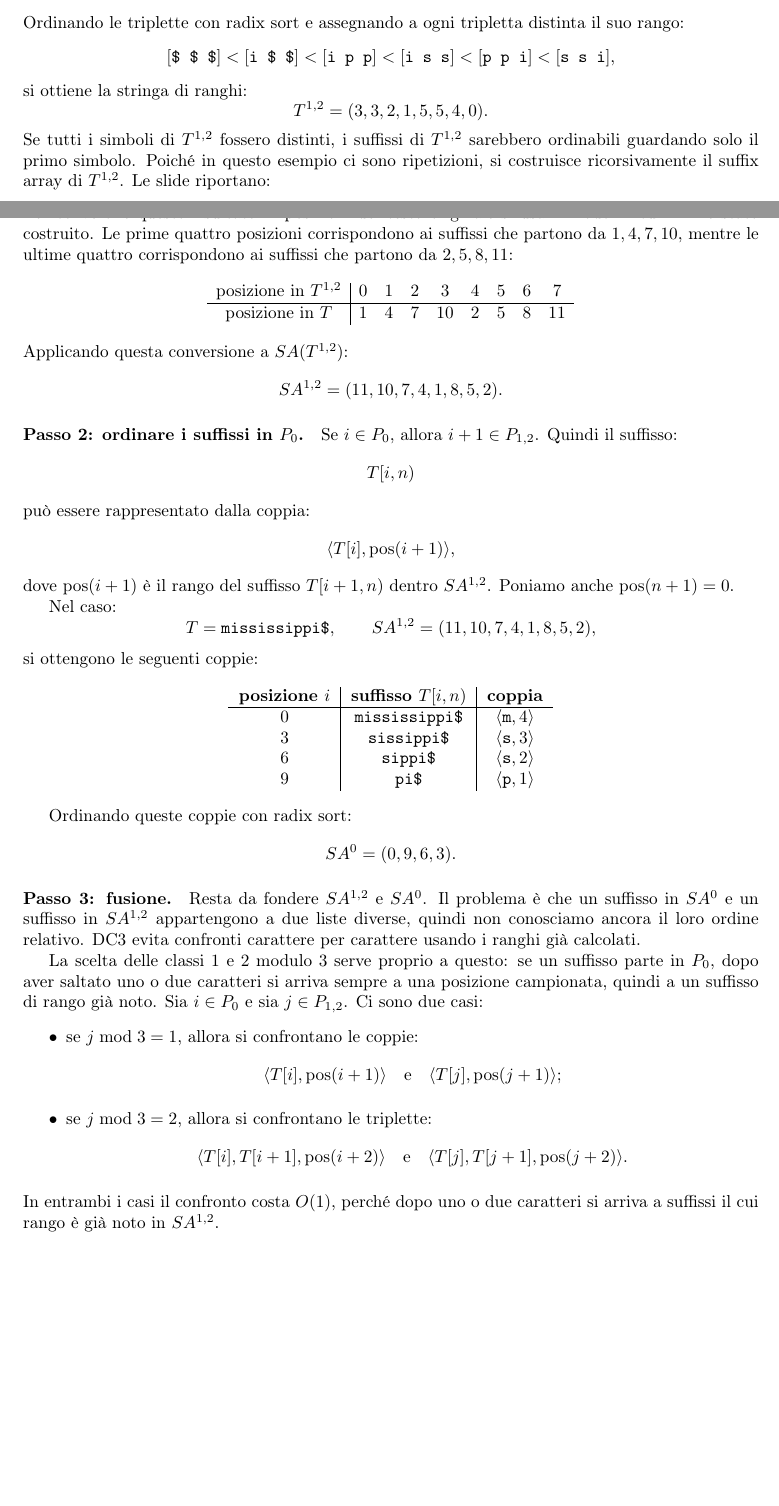
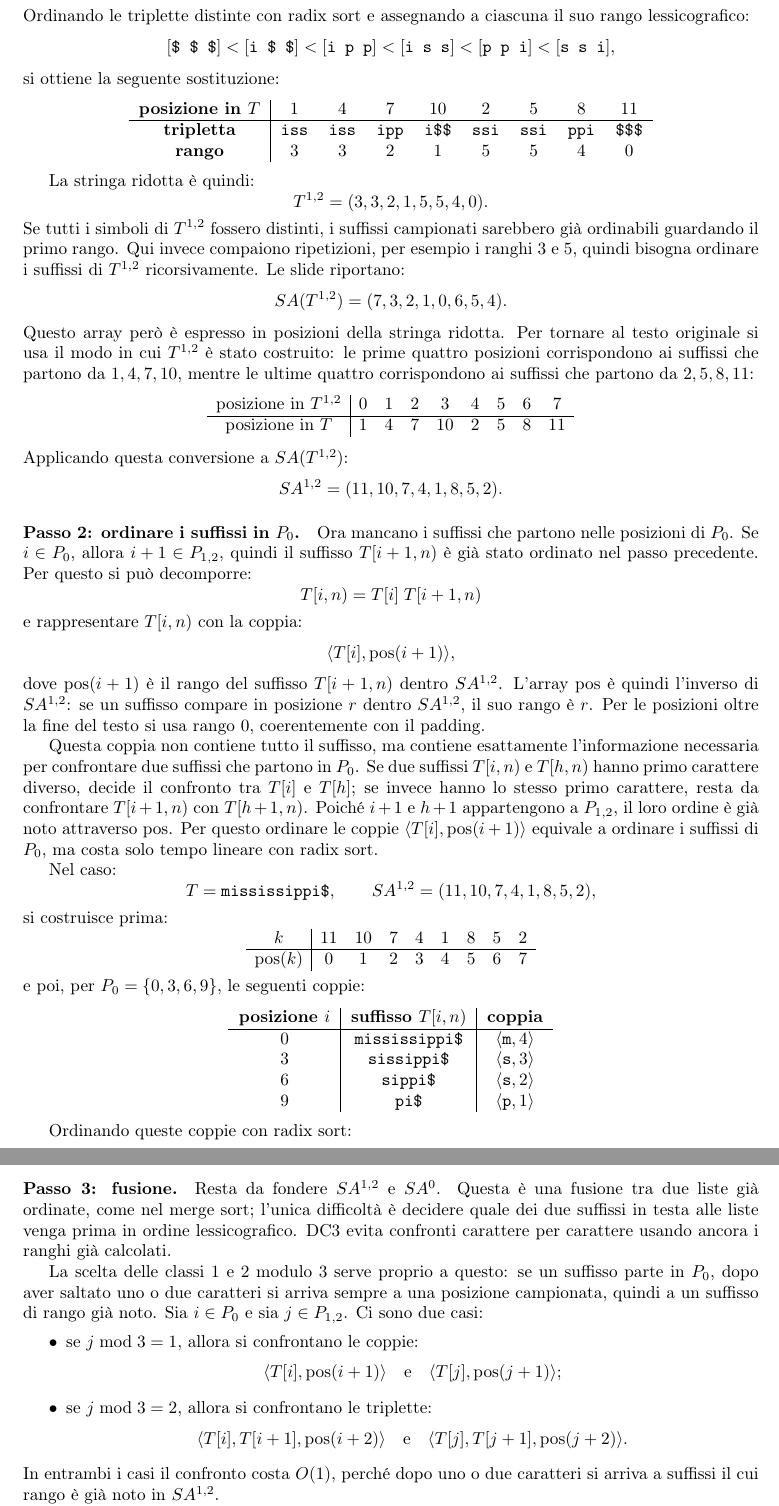
Before and after one commit to dippanz/information-theory, a LaTeX document (main.tex): two parts of pages 72 and 73 of 75 before the commit and two parts of pages 73 and 74 of 76 after it, joined at a grey line, cut so that both start at the same text, the shorter picture padded with empty space. Compiled offline with pdfLaTeX.

Commit message:
Amplia e chiarisce la sezione DC3
Riorganizza e amplia la spiegazione dell'algoritmo DC3 per la costruzione del suffix array: elimina frasi ridondanti, aggiunge l'elenco di algoritmi SA (DC3, SA-IS, Baier), e sostituisce lo schema sintetico con passi espliciti (Passo 1/2/3) nell'ambiente algorithm. Introduce la costruzione delle triplette e la stringa ridotta T^{1,2} (con tabella posizioni→ranghi), chiarisce l'uso del padding e la definizione dell'array inverso pos, dettaglia l'ordinamento con radix sort per P0 e spiega la fusione O(1) con esempi di confronto. Migliora riferimenti a figura e scorrevolezza del testo, con aggiustamenti di formattazione LaTeX.

```diff
--- a/main.tex
+++ b/main.tex
@@ -3889,26 +3915,29 @@ Concatenando le triplette:
-    R=
-        [\texttt{i s s}]
-        [\texttt{i s s}]
-        [\texttt{i p p}]
-        [\texttt{i \$ \$}]
-        [\texttt{s s i}]
-        [\texttt{s s i}]
         [\texttt{p p i}]
         [\texttt{\$ \$ \$}].
 \]
-Ordinando le triplette con \texten{radix sort} e assegnando a ogni tripletta distinta il suo rango:
+Ordinando le triplette distinte con \texten{radix sort} e assegnando a ciascuna il suo rango lessicografico:
 \[
     [\texttt{\$ \$ \$}]<[\texttt{i \$ \$}]<[\texttt{i p p}]<[\texttt{i s s}]<[\texttt{p p i}]<[\texttt{s s i}],
 \]
-si ottiene la stringa di ranghi:
+si ottiene la seguente sostituzione:
+
+\begin{center}
+    \begin{tabular}{c|cccccccc}
+        \textbf{posizione in $T$} & $1$ & $4$ & $7$ & $10$ & $2$ & $5$ & $8$ & $11$ \\ \hline
+        \textbf{tripletta}        & \texttt{iss} & \texttt{iss} & \texttt{ipp} & \texttt{i\$\$} & \texttt{ssi} & \texttt{ssi} & \texttt{ppi} & \texttt{\$\$\$} \\
+        \textbf{rango}            & $3$ & $3$ & $2$ & $1$ & $5$ & $5$ & $4$ & $0$
+    \end{tabular}
+\end{center}
+
+La stringa ridotta è quindi:
 \[
     T^{1,2}=(3,3,2,1,5,5,4,0).
 \]
-Se tutti i simboli di $T^{1,2}$ fossero distinti, i suffissi di $T^{1,2}$ sarebbero ordinabili guardando solo il primo simbolo. Poiché in questo esempio ci sono ripetizioni, si costruisce ricorsivamente il \texten{suffix array} di $T^{1,2}$. Le slide riportano:
+Se tutti i simboli di $T^{1,2}$ fossero distinti, i suffissi campionati sarebbero già ordinabili guardando il primo rango. Qui invece compaiono ripetizioni, per esempio i ranghi $3$ e $5$, quindi bisogna ordinare i suffissi di $T^{1,2}$ ricorsivamente. Le slide riportano:
 \[
     SA(T^{1,2})=(7,3,2,1,0,6,5,4).
 \]
-Per convertire questo risultato in posizioni del testo originale si usa il modo in cui $T^{1,2}$ è stato costruito. Le prime quattro posizioni corrispondono ai suffissi che partono da $1,4,7,10$, mentre le ultime quattro corrispondono ai suffissi che partono da $2,5,8,11$:
+Questo array però è espresso in posizioni della stringa ridotta. Per tornare al testo originale si usa il modo in cui $T^{1,2}$ è stato costruito: le prime quattro posizioni corrispondono ai suffissi che partono da $1,4,7,10$, mentre le ultime quattro corrispondono ai suffissi che partono da $2,5,8,11$:
 \[
     \begin{array}{c|cccccccc}
         \text{posizione in }T^{1,2} & 0 & 1 & 2 & 3 & 4 & 5 & 6 & 7 \\ \hline
@@ -3921,15 +3950,17 @@ Applicando questa conversione a $SA(T^{1,2})$:
 \]
 
 \paragraph{Passo 2: ordinare i suffissi in $P_0$.}
-Se $i\in P_0$, allora $i+1\in P_{1,2}$. Quindi il suffisso:
-\[
-    T[i,n)
-\]
-può essere rappresentato dalla coppia:
+Ora mancano i suffissi che partono nelle posizioni di $P_0$. Se $i\in P_0$, allora $i+1\in P_{1,2}$, quindi il suffisso $T[i+1,n)$ è già stato ordinato nel passo precedente. Per questo si può decomporre:
+\[
+    T[i,n)=T[i]\;T[i+1,n)
+\]
+e rappresentare $T[i,n)$ con la coppia:
 \[
     \langle T[i],\operatorname{pos}(i+1)\rangle,
 \]
-dove $\operatorname{pos}(i+1)$ è il rango del suffisso $T[i+1,n)$ dentro $SA^{1,2}$. Poniamo anche $\operatorname{pos}(n+1)=0$.
+dove $\operatorname{pos}(i+1)$ è il rango del suffisso $T[i+1,n)$ dentro $SA^{1,2}$. L'array $\operatorname{pos}$ è quindi l'inverso di $SA^{1,2}$: se un suffisso compare in posizione $r$ dentro $SA^{1,2}$, il suo rango è $r$. Per le posizioni oltre la fine del testo si usa rango $0$, coerentemente con il \texten{padding}.
+
+Questa coppia non contiene tutto il suffisso, ma contiene esattamente l'informazione necessaria per confrontare due suffissi che partono in $P_0$. Se due suffissi $T[i,n)$ e $T[h,n)$ hanno primo carattere diverso, decide il confronto tra $T[i]$ e $T[h]$; se invece hanno lo stesso primo carattere, resta da confrontare $T[i+1,n)$ con $T[h+1,n)$. Poiché $i+1$ e $h+1$ appartengono a $P_{1,2}$, il loro ordine è già noto attraverso $\operatorname{pos}$. Per questo ordinare le coppie $\langle T[i],\operatorname{pos}(i+1)\rangle$ equivale a ordinare i suffissi di $P_0$, ma costa solo tempo lineare con \texten{radix sort}.
 
 Nel caso:
 \[
@@ -3937,7 +3968,14 @@ Nel caso:
     \qquad
     SA^{1,2}=(11,10,7,4,1,8,5,2),
 \]
-si ottengono le seguenti coppie:
+si costruisce prima:
+\[
+    \begin{array}{c|cccccccc}
+        k                    & 11 & 10 & 7 & 4 & 1 & 8 & 5 & 2 \\ \hline
+        \operatorname{pos}(k) & 0  & 1  & 2 & 3 & 4 & 5 & 6 & 7
+    \end{array}
+\]
+e poi, per $P_0=\{0,3,6,9\}$, le seguenti coppie:
 
 \begin{center}
     \begin{tabular}{c|c|c}
@@ -3955,7 +3993,7 @@ Ordinando queste coppie con \texten{radix sort}:
 \]
 
 \paragraph{Passo 3: fusione.}
-Resta da fondere $SA^{1,2}$ e $SA^0$. Il problema è che un suffisso in $SA^0$ e un suffisso in $SA^{1,2}$ appartengono a due liste diverse, quindi non conosciamo ancora il loro ordine relativo. DC3 evita confronti carattere per carattere usando i ranghi già calcolati.
+Resta da fondere $SA^{1,2}$ e $SA^0$. Questa è una fusione tra due liste già ordinate, come nel \texten{merge sort}; l'unica difficoltà è decidere quale dei due suffissi in testa alle liste venga prima in ordine lessicografico. DC3 evita confronti carattere per carattere usando ancora i ranghi già calcolati.
 
 La scelta delle classi $1$ e $2$ modulo $3$ serve proprio a questo: se un suffisso parte in $P_0$, dopo aver saltato uno o due caratteri si arriva sempre a una posizione campionata, quindi a un suffisso di rango già noto. Sia $i\in P_0$ e sia $j\in P_{1,2}$. Ci sono due casi:
 \begin{itemize}
```
Also changed, not shown: main.tex (94 more changed lines).
